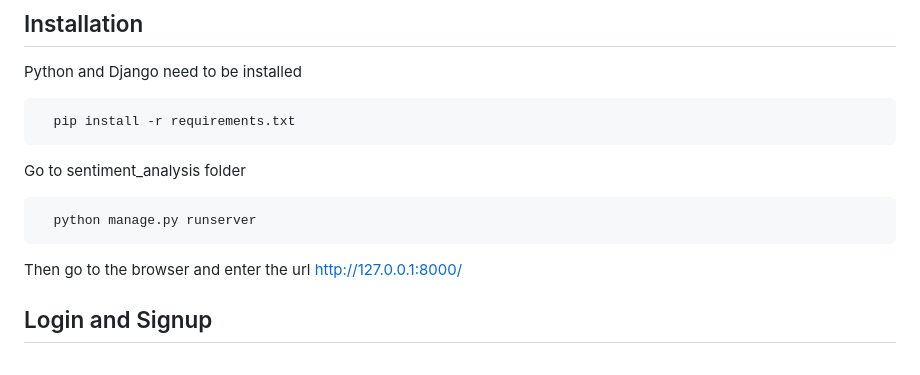
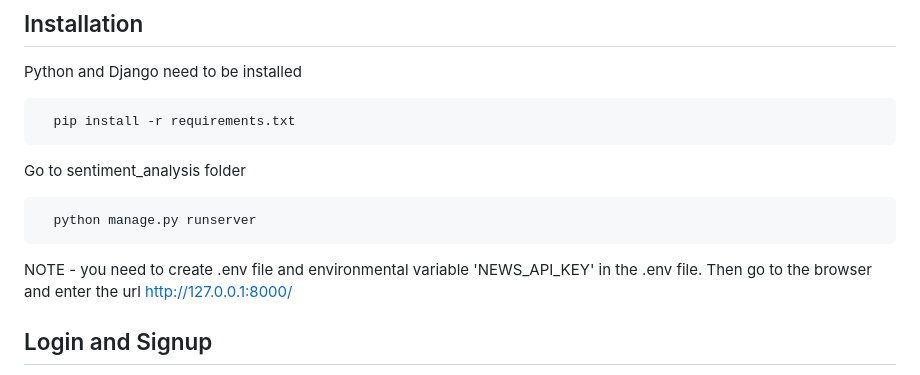
Before and after one commit to raunitpatel/new_sentiment_analysis, a Markdown page: README.md, the part around the change. Drawn GitHub-style.

````diff
--- a/README.md
+++ b/README.md
@@ -58,6 +58,7 @@ Go to sentiment_analysis folder
 ```bash
   python manage.py runserver
 ```
+NOTE - you need to create .env file and environmental variable 'NEWS_API_KEY' in the .env file.
 Then go to the browser and enter the url http://127.0.0.1:8000/
 
 ## Login and Signup
````
